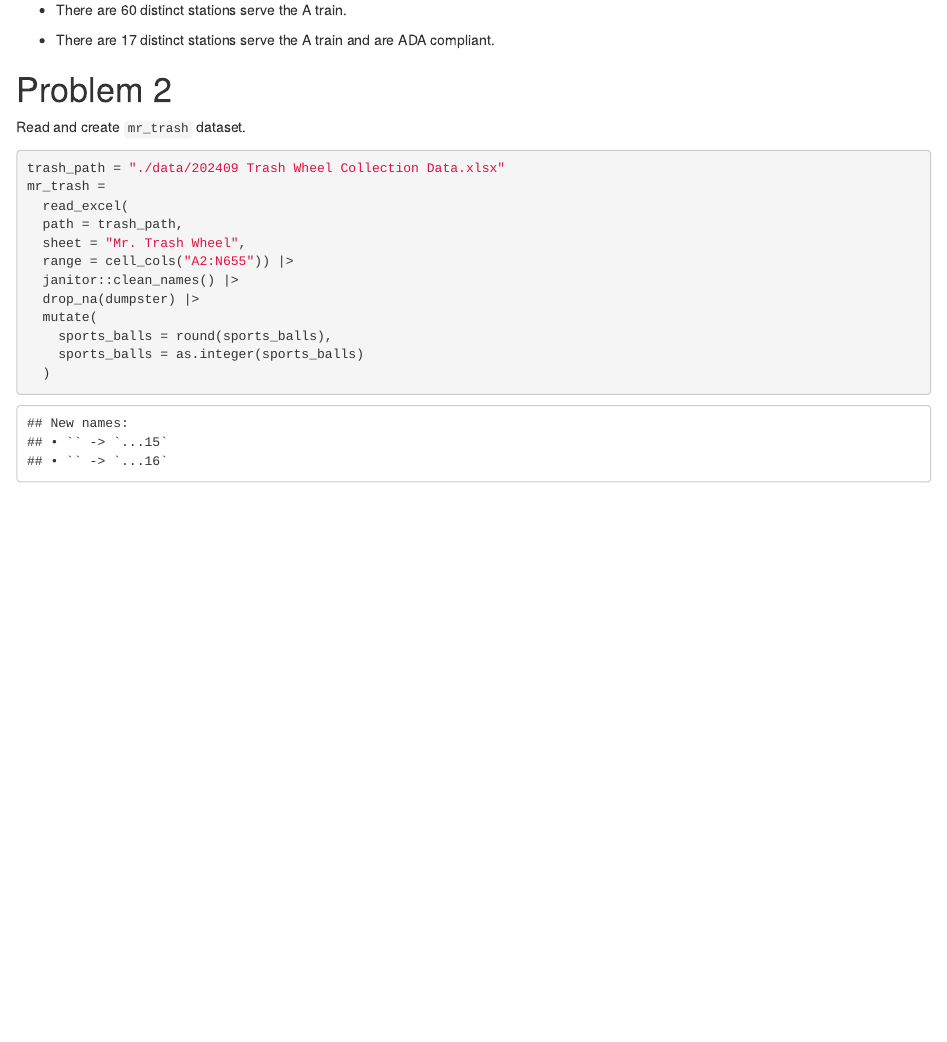
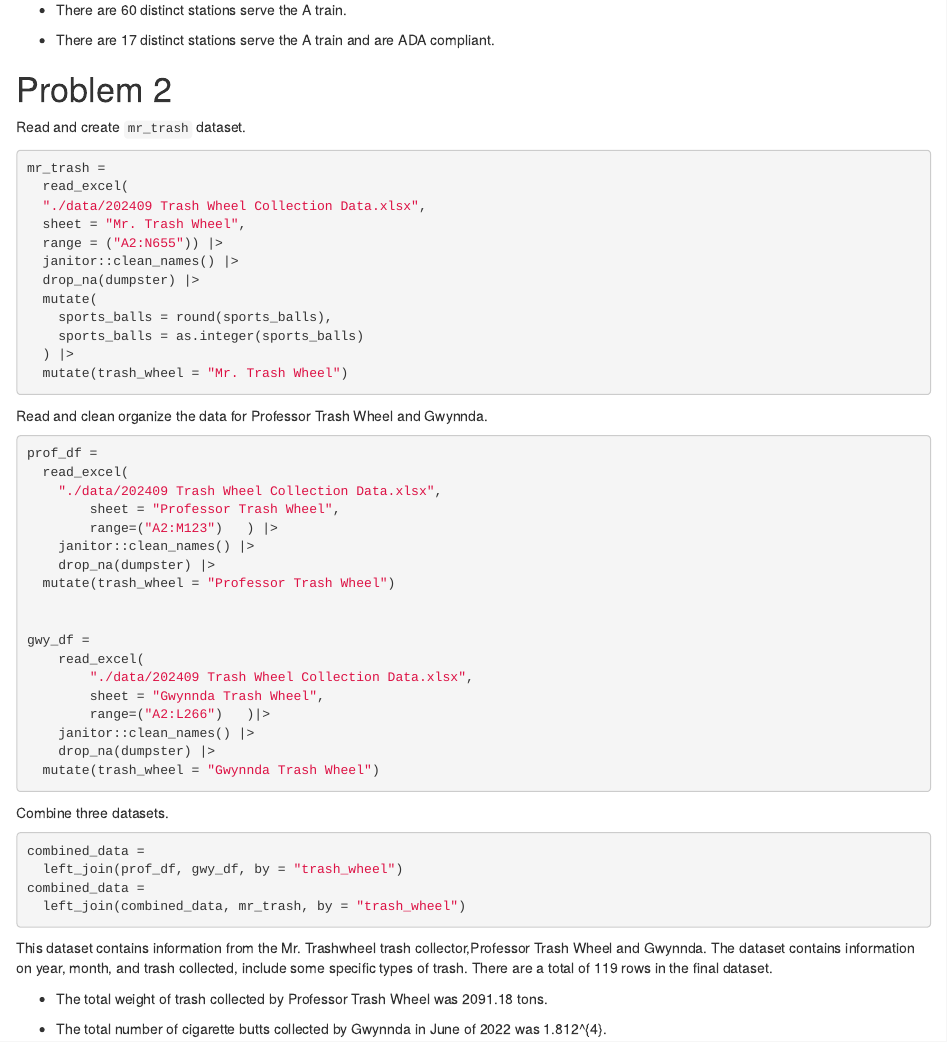
Before and after one commit to suzykila/p8105_hw2_ww2745, an R Markdown document (p8105_hw2_ww2745.Rmd): the page in a window 1100 px wide, from 1810 px down. The pictures show the output file p8105_hw2_ww2745.html that the author committed with the source, opened offline.

Commit message:
clean and combine the three trash wheel data

````diff
--- a/p8105_hw2_ww2745.Rmd
+++ b/p8105_hw2_ww2745.Rmd
@@ -97,16 +97,54 @@ head(dist_route_df)
 
 Read and create `mr_trash` dataset.
 ```{r import_data, warning=FALSE}
-trash_path = "./data/202409 Trash Wheel Collection Data.xlsx"
 mr_trash =
   read_excel(
-  path = trash_path,
+  "./data/202409 Trash Wheel Collection Data.xlsx",
   sheet = "Mr. Trash Wheel",
-  range = cell_cols("A2:N655")) |>
+  range = ("A2:N655")) |>
   janitor::clean_names() |>
   drop_na(dumpster) |>
   mutate(
     sports_balls = round(sports_balls),
     sports_balls = as.integer(sports_balls)
-  )
+  ) |>
+  mutate(trash_wheel = "Mr. Trash Wheel")
 ```
+
+Read and clean organize the data for Professor Trash Wheel and Gwynnda.
+```{r prof_and_gwy_data}
+prof_df =
+  read_excel(
+    "./data/202409 Trash Wheel Collection Data.xlsx",
+		sheet = "Professor Trash Wheel",
+		range=("A2:M123")	) |>
+	janitor::clean_names() |>
+	drop_na(dumpster) |>
+  mutate(trash_wheel = "Professor Trash Wheel")
+
+
+gwy_df =
+	read_excel(
+		"./data/202409 Trash Wheel Collection Data.xlsx",
+		sheet = "Gwynnda Trash Wheel",
+		range=("A2:L266")	)|>
+	janitor::clean_names() |>
+	drop_na(dumpster) |>
+  mutate(trash_wheel = "Gwynnda Trash Wheel")
+```
+
+Combine three datasets.
+```{r merge_data}
+combined_data =
+  left_join(prof_df, gwy_df, by = "trash_wheel")
+combined_data =
+  left_join(combined_data, mr_trash, by = "trash_wheel")
+
+```
+
+This dataset contains information from the Mr. Trashwheel trash collector,Professor Trash Wheel and Gwynnda. The dataset contains information on year, month, and trash collected, include some specific types of trash. There are a total of `r nrow(combined_data)` rows in the final dataset.
+
+
+  + The total weight of trash collected by Professor Trash Wheel was `r mr_trash |>  pull(weight_tons) |> sum()` tons.
+
+  + The total number of cigarette butts collected by Gwynnda in June of 2022 was `r gwy_df |>  filter(year == 2022 & month == "June",)  |>  pull(cigarette_butts) |>  sum()`.
````
Also changed, not shown: p8105_hw2_ww2745.html, p8105_hw2_ww2745.Rmd (2 more changed lines).
